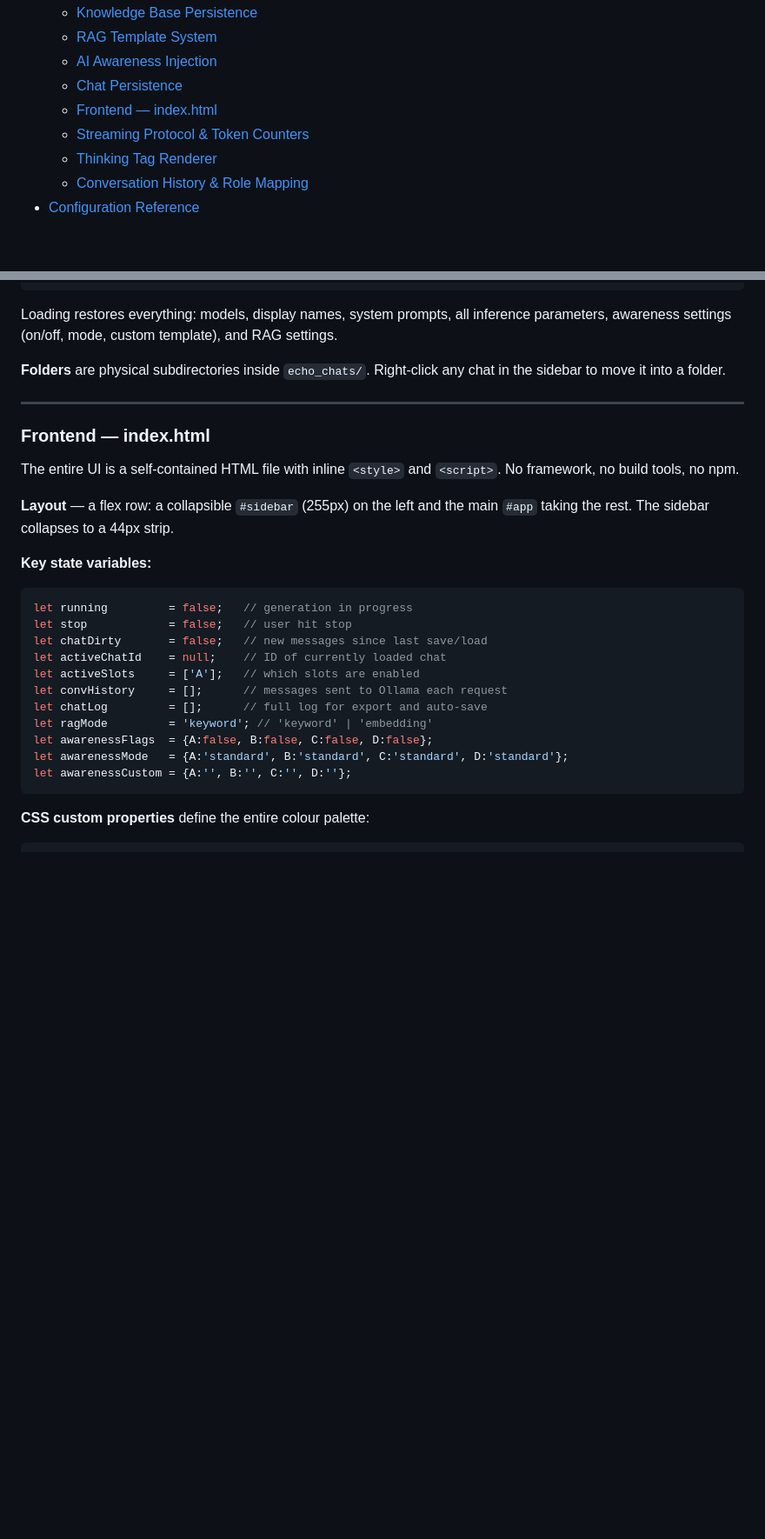
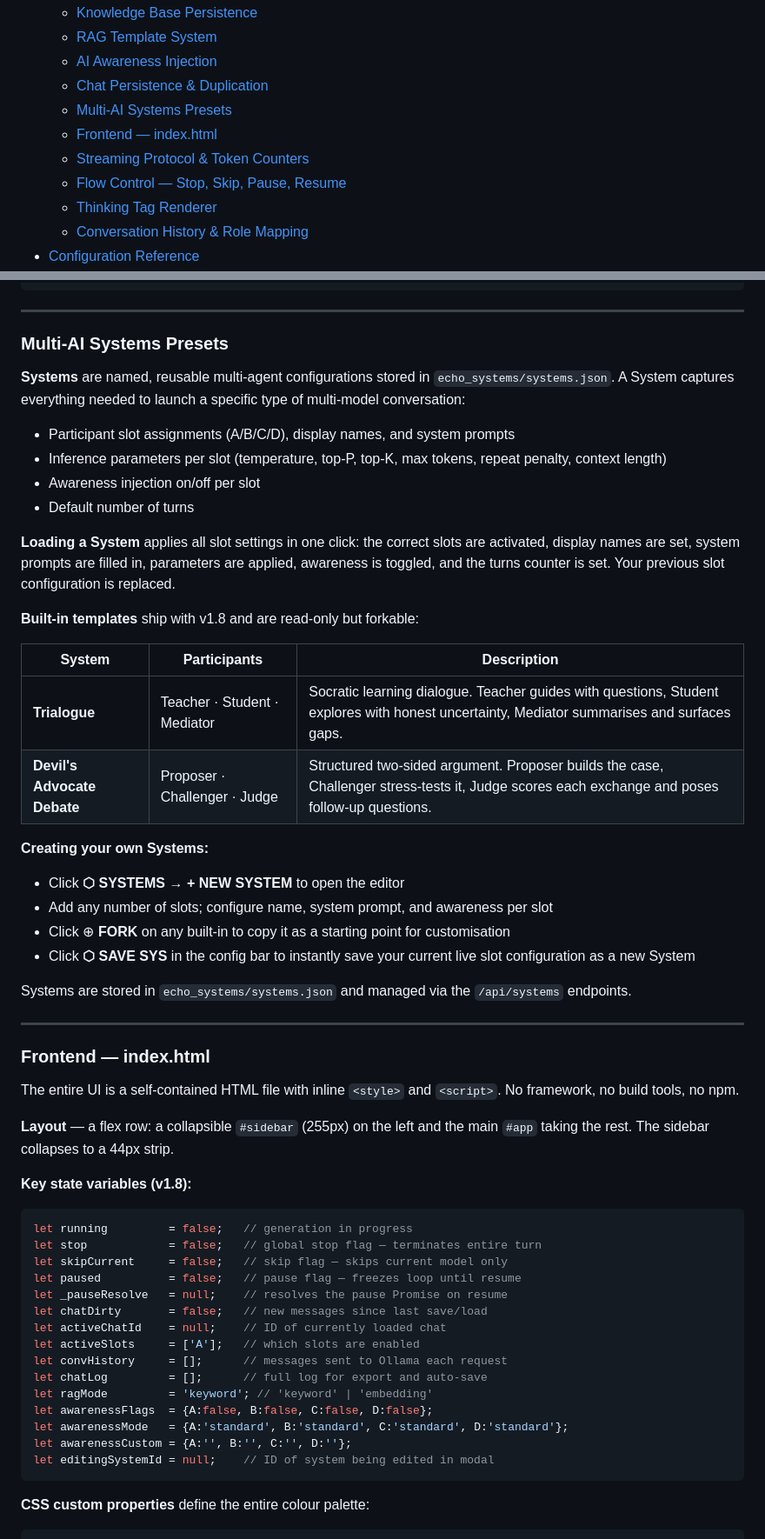
Before and after one commit to David-Ramalho/ollama-dual-chat-Interface, a Markdown page: README.md, 2 parts joined by grey strips. Shown at 87% size. GitHub-like rendering; blank space fills up the shorter version.

````diff
--- a/README.md
+++ b/README.md
@@ -40,9 +41,11 @@ Everything runs locally. No API keys. No data sent anywhere except to your own O
   - [Knowledge Base Persistence](#knowledge-base-persistence)
   - [RAG Template System](#rag-template-system)
   - [AI Awareness Injection](#ai-awareness-injection)
-  - [Chat Persistence](#chat-persistence)
+  - [Chat Persistence & Duplication](#chat-persistence--duplication)
+  - [Multi-AI Systems Presets](#multi-ai-systems-presets)
   - [Frontend — index.html](#frontend--indexhtml)
   - [Streaming Protocol & Token Counters](#streaming-protocol--token-counters)
+  - [Flow Control — Stop, Skip, Pause, Resume](#flow-control--stop-skip-pause-resume)
   - [Thinking Tag Renderer](#thinking-tag-renderer)
   - [Conversation History & Role Mapping](#conversation-history--role-mapping)
 - [Configuration Reference](#configuration-reference)
@@ -424,9 +420,34 @@ Each saved file contains:
 }
 ```
 
-Loading restores everything: models, display names, system prompts, all inference parameters, awareness settings (on/off, mode, custom template), and RAG settings.
+---
 
-**Folders** are physical subdirectories inside `echo_chats/`. Right-click any chat in the sidebar to move it into a folder.
+### Multi-AI Systems Presets
+
+**Systems** are named, reusable multi-agent configurations stored in `echo_systems/systems.json`. A System captures everything needed to launch a specific type of multi-model conversation:
+
+- Participant slot assignments (A/B/C/D), display names, and system prompts
+- Inference parameters per slot (temperature, top-P, top-K, max tokens, repeat penalty, context length)
+- Awareness injection on/off per slot
+- Default number of turns
+
+**Loading a System** applies all slot settings in one click: the correct slots are activated, display names are set, system prompts are filled in, parameters are applied, awareness is toggled, and the turns counter is set. Your previous slot configuration is replaced.
+
+**Built-in templates** ship with v1.8 and are read-only but forkable:
+
+| System | Participants | Description |
+|---|---|---|
+| **Trialogue** | Teacher · Student · Mediator | Socratic learning dialogue. Teacher guides with questions, Student explores with honest uncertainty, Mediator summarises and surfaces gaps. |
+| **Devil's Advocate Debate** | Proposer · Challenger · Judge | Structured two-sided argument. Proposer builds the case, Challenger stress-tests it, Judge scores each exchange and poses follow-up questions. |
+
+**Creating your own Systems:**
+
+- Click **⬡ SYSTEMS** → **+ NEW SYSTEM** to open the editor
+- Add any number of slots; configure name, system prompt, and awareness per slot
+- Click ⊕ **FORK** on any built-in to copy it as a starting point for customisation
+- Click **⬡ SAVE SYS** in the config bar to instantly save your current live slot configuration as a new System
+
+Systems are stored in `echo_systems/systems.json` and managed via the `/api/systems` endpoints.
 
 ---
 
@@ -436,11 +457,14 @@ The entire UI is a self-contained HTML file with inline `<style>` and `<script>`
 
 **Layout** — a flex row: a collapsible `#sidebar` (255px) on the left and the main `#app` taking the rest. The sidebar collapses to a 44px strip.
 
-**Key state variables:**
+**Key state variables (v1.8):**
 
 ```js
 let running         = false;   // generation in progress
-let stop            = false;   // user hit stop
+let stop            = false;   // global stop flag — terminates entire turn
+let skipCurrent     = false;   // skip flag — skips current model only
+let paused          = false;   // pause flag — freezes loop until resume
+let _pauseResolve   = null;    // resolves the pause Promise on resume
 let chatDirty       = false;   // new messages since last save/load
 let activeChatId    = null;    // ID of currently loaded chat
 let activeSlots     = ['A'];   // which slots are enabled
@@ -450,6 +474,7 @@ let ragMode         = 'keyword'; // 'keyword' | 'embedding'
 let awarenessFlags  = {A:false, B:false, C:false, D:false};
 let awarenessMode   = {A:'standard', B:'standard', C:'standard', D:'standard'};
 let awarenessCustom = {A:'', B:'', C:'', D:''};
+let editingSystemId = null;    // ID of system being edited in modal
 ```
 
 **CSS custom properties** define the entire colour palette:
````
Also changed, not shown: other parts of README.md (+157 -119 lines).
